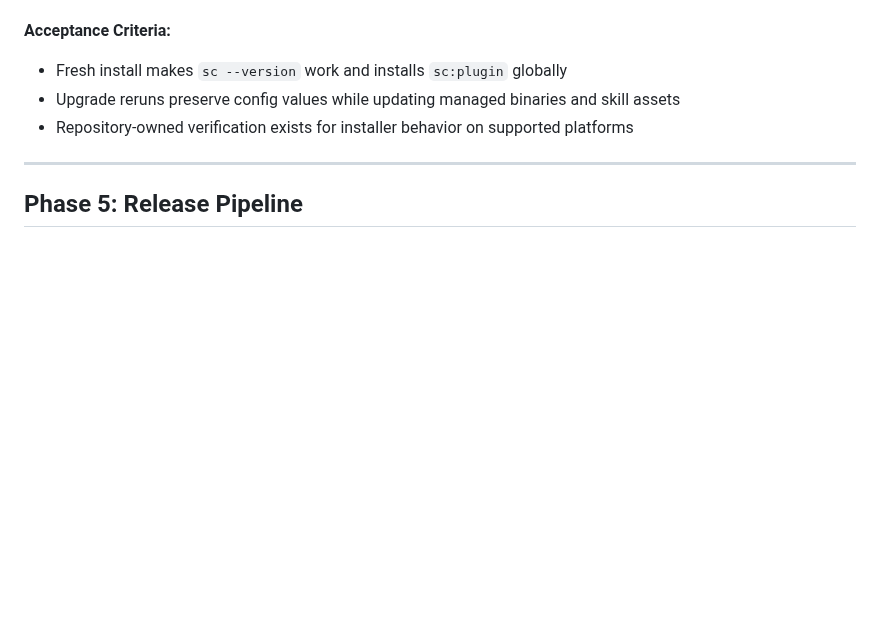
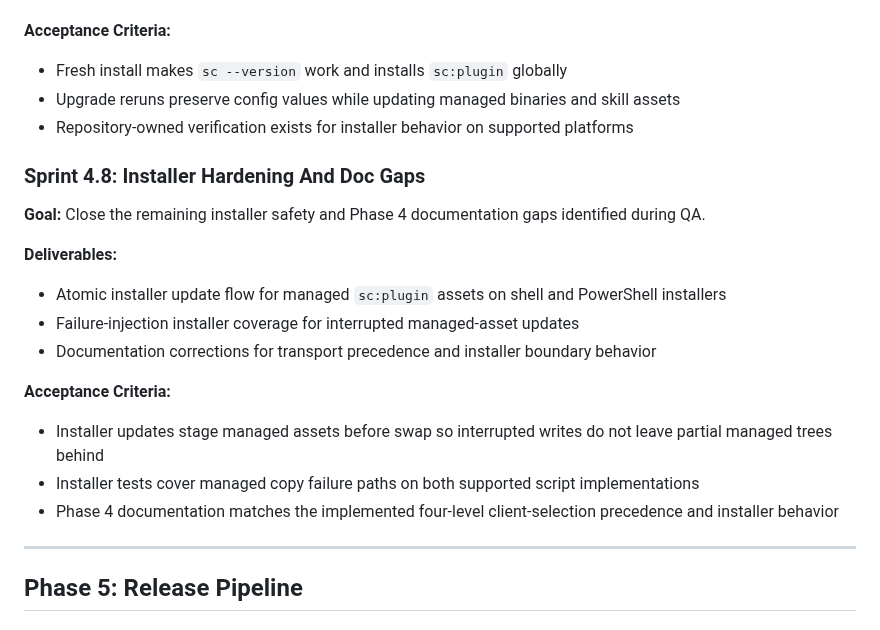
Before and after one commit to randlee/synaptic-canvas-dolt, a Markdown page: docs/project-plan.md, the part around the change. Drawn GitHub-style; blank space fills up the shorter version.

Commit message:
Fix sprint 4.8 documentation gaps

```diff
--- a/docs/project-plan.md
+++ b/docs/project-plan.md
@@ -1835,6 +1835,26 @@ platforms with predictable config behavior.
 - Repository-owned verification exists for installer behavior on supported
   platforms
 
+### Sprint 4.8: Installer Hardening And Doc Gaps
+
+**Goal:** Close the remaining installer safety and Phase 4 documentation gaps
+identified during QA.
+
+**Deliverables:**
+- Atomic installer update flow for managed `sc:plugin` assets on shell and
+  PowerShell installers
+- Failure-injection installer coverage for interrupted managed-asset updates
+- Documentation corrections for transport precedence and installer boundary
+  behavior
+
+**Acceptance Criteria:**
+- Installer updates stage managed assets before swap so interrupted writes do
+  not leave partial managed trees behind
+- Installer tests cover managed copy failure paths on both supported script
+  implementations
+- Phase 4 documentation matches the implemented four-level client-selection
+  precedence and installer behavior
+
 ---
 
 ## Phase 5: Release Pipeline
```
Also changed, not shown: docs/dolt-api.md (+4 -6 lines).
